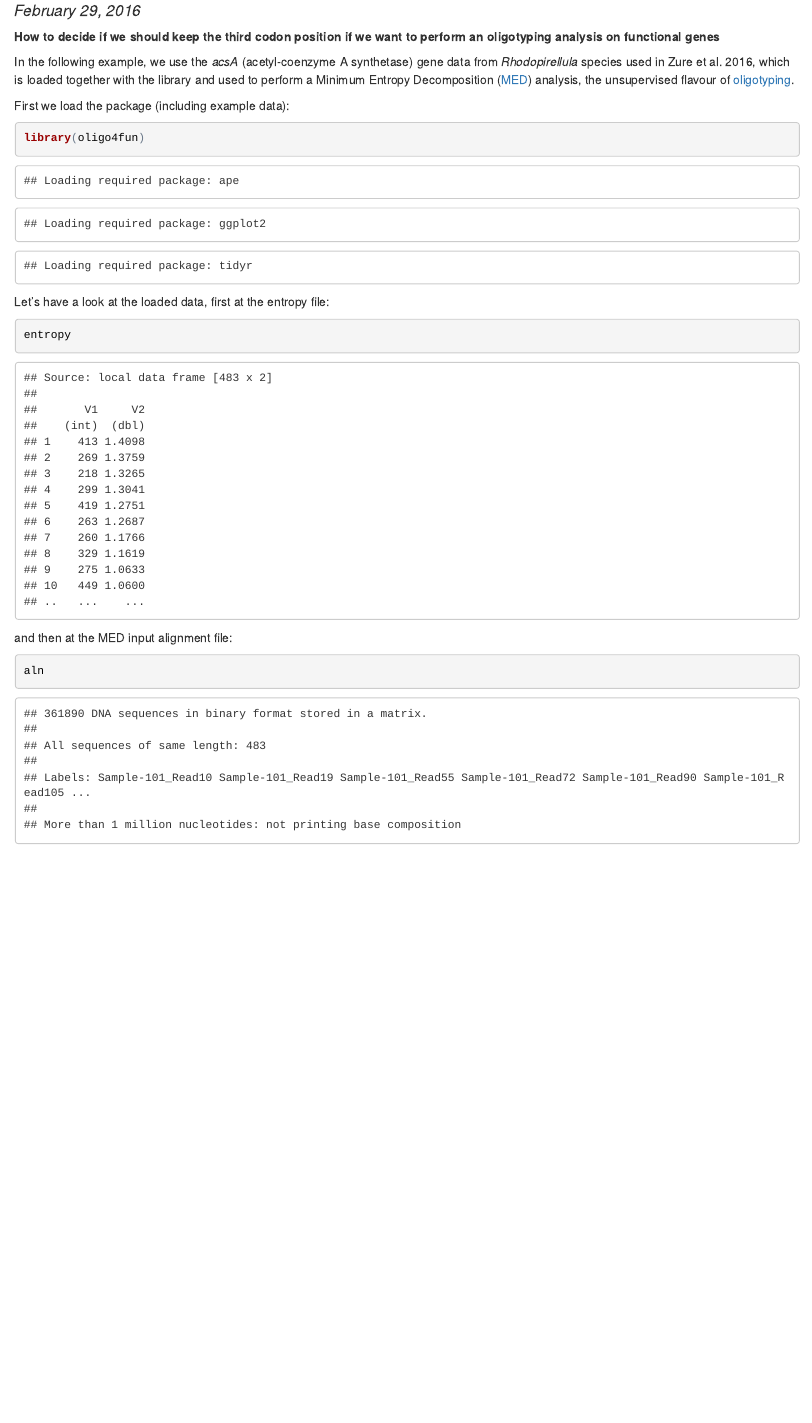
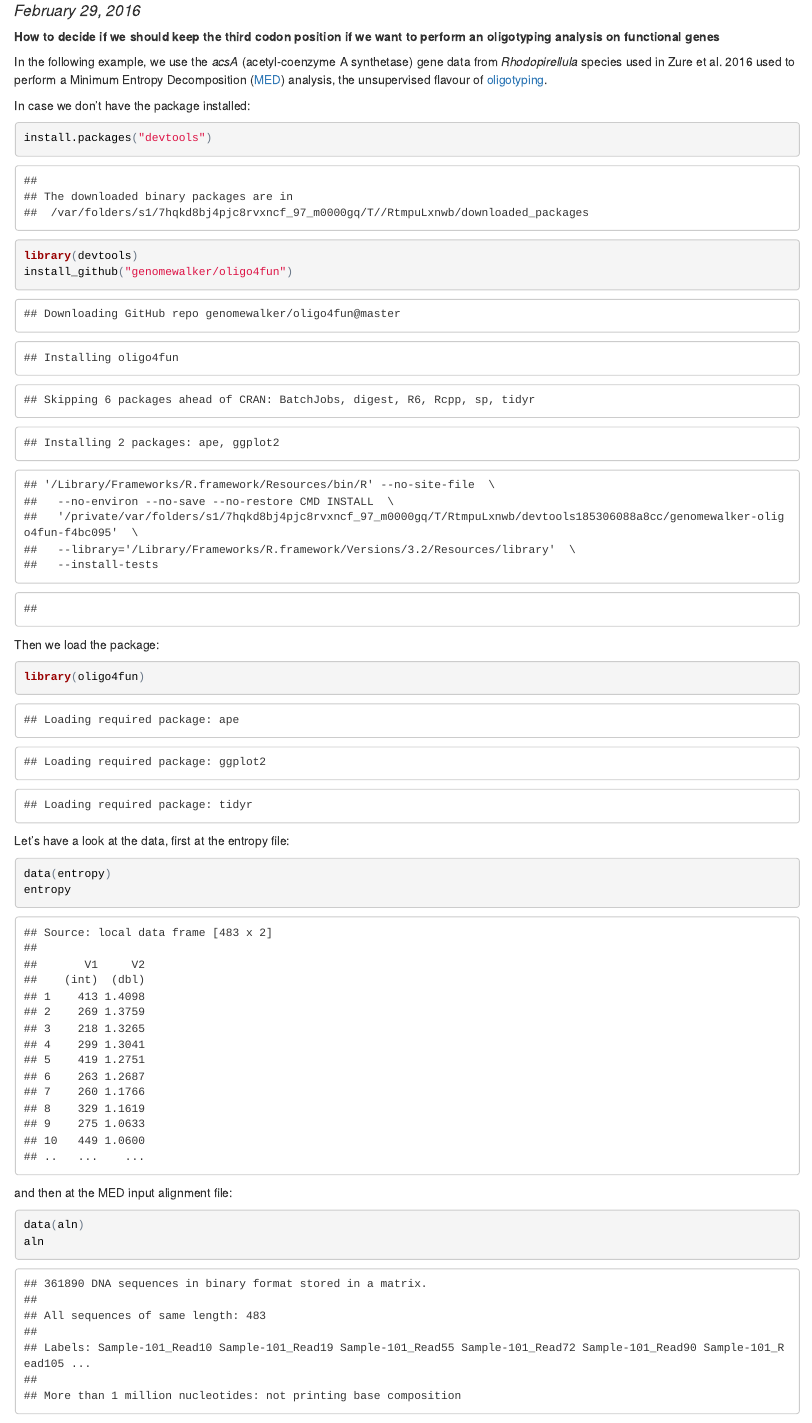
Before and after one commit to genomewalker/oligo4fun, an R Markdown document (tutorial/oligo4fun.Rmd): the page in a window 1100 px wide, from 100 px down. The pictures show the output file tutorial/oligo4fun.html that the author committed with the source, opened offline.

Commit message:
Minor changes

````diff
--- a/tutorial/oligo4fun.Rmd
+++ b/tutorial/oligo4fun.Rmd
@@ -9,20 +9,30 @@ output:
 
 **How to decide if we should keep the third codon position if we want to perform an oligotyping analysis on functional genes**
 
-In the following example, we use the _acsA_ (acetyl-coenzyme A synthetase) gene data from _Rhodopirellula_ species used in Zure et al. 2016, which is loaded together with the library and used to perform a Minimum Entropy Decomposition ([MED](http://merenlab.org/projects/med/)) analysis, the unsupervised flavour of [oligotyping](http://merenlab.org/projects/oligotyping/).
+In the following example, we use the _acsA_ (acetyl-coenzyme A synthetase) gene data from _Rhodopirellula_ species used in Zure et al. 2016 used to perform a Minimum Entropy Decomposition ([MED](http://merenlab.org/projects/med/)) analysis, the unsupervised flavour of [oligotyping](http://merenlab.org/projects/oligotyping/).
 
-First we load the package (including example data):
+In case we don't have the package installed:
+
+```{r}
+install.packages("devtools")
+library(devtools)
+install_github("genomewalker/oligo4fun")
+```
+
+Then we load the package:
 ```{r}
 library(oligo4fun)
 ```
 
-Let's have a look at the loaded data, first at the entropy file:
+Let's have a look at the data, first at the entropy file:
 ```{r}
+data(entropy)
 entropy
 ```
 
 and then at the MED input alignment file:
 ```{r}
+data(aln)
 aln
 ```
 
````
Also changed, not shown: tutorial/oligo4fun.html, tutorial/oligo4fun.Rmd (2 more changed lines).
